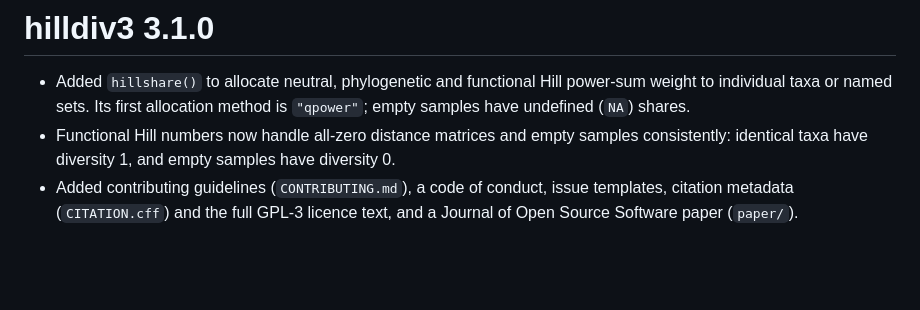
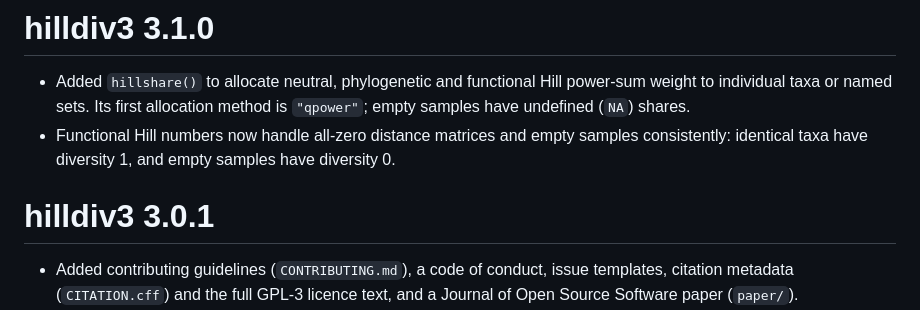
Before and after one commit to alberdilab/hilldiv3, a Markdown page: NEWS.md, the part around the change. Drawn GitHub-style; blank space fills up the shorter version.

Commit message:
Separate 3.1.0 and 3.0.1 release notes

```diff
--- a/NEWS.md
+++ b/NEWS.md
@@ -6,6 +6,9 @@
 * Functional Hill numbers now handle all-zero distance matrices and empty
   samples consistently: identical taxa have diversity 1, and empty samples
   have diversity 0.
+
+# hilldiv3 3.0.1
+
 * Added contributing guidelines (`CONTRIBUTING.md`), a code of conduct, issue
   templates, citation metadata (`CITATION.cff`) and the full GPL-3 licence
   text, and a Journal of Open Source Software paper (`paper/`).
```
